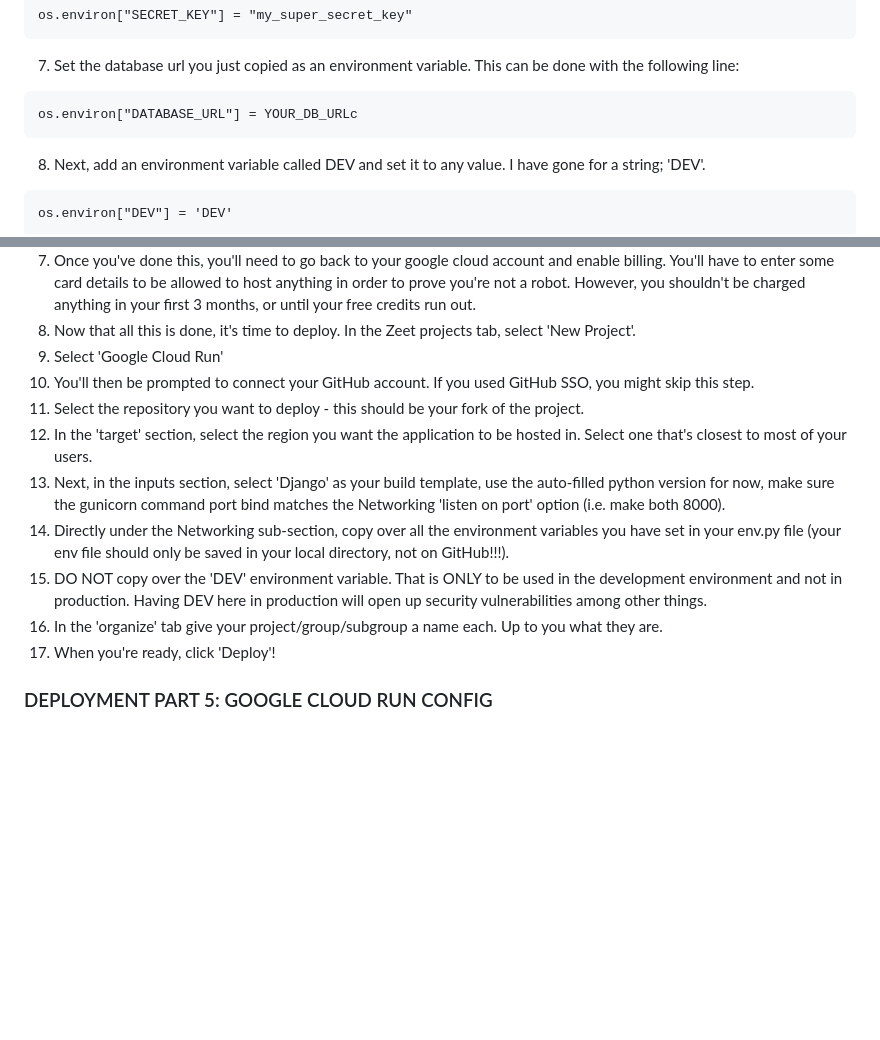
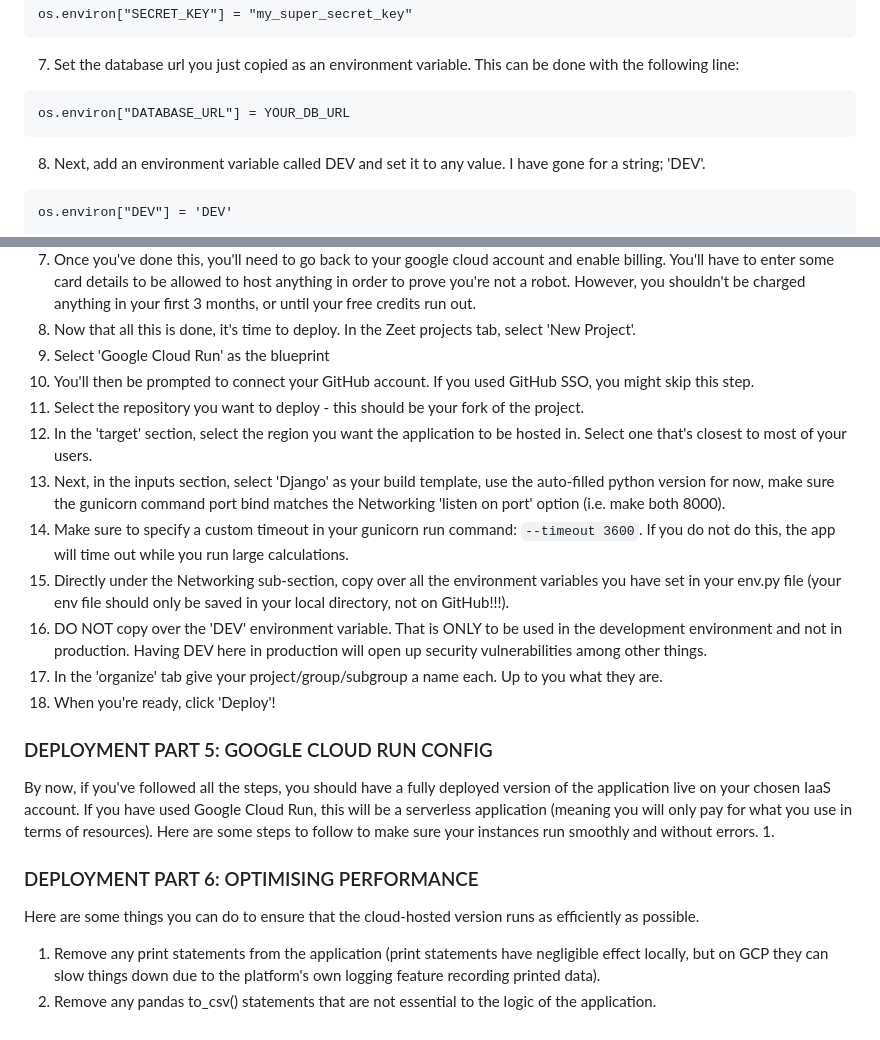
Before and after one commit to pf-data-projects/pf_polling_analyser, a Markdown page: README.md, 2 parts joined by grey strips. Rendered like a GitHub page; blank space fills up the shorter version.

Commit message:
DOCS: deployment instructions edits

````diff
--- a/README.md
+++ b/README.md
@@ -169,7 +169,7 @@ os.environ["SECRET_KEY"] = "my_super_secret_key"
 ```
 7. Set the database url you just copied as an environment variable. This can be done with the following line:
 ```
-os.environ["DATABASE_URL"] = YOUR_DB_URLc
+os.environ["DATABASE_URL"] = YOUR_DB_URL
 ```
 8. Next, add an environment variable called DEV and set it to any value. I have gone for a string; 'DEV'.
 ```
@@ -265,14 +265,24 @@ Here's how to get started with Zeet.
 6. If you have chosen google cloud as I suggested, you'll first need to set up a service account in your cloud to give Zeet permission to perform actions in your cloud space. It's a security measure to ensure unauthorised apps don't do stuff that could get you billed a lot of money. Zeet has some helpful documentation to do this. Just follow their steps and provide them with the details of the service account.
 7. Once you've done this, you'll need to go back to your google cloud account and enable billing. You'll have to enter some card details to be allowed to host anything in order to prove you're not a robot. However, you shouldn't be charged anything in your first 3 months, or until your free credits run out.
 8. Now that all this is done, it's time to deploy. In the Zeet projects tab, select 'New Project'.
-9. Select 'Google Cloud Run'
+9. Select 'Google Cloud Run' as the blueprint
 10. You'll then be prompted to connect your GitHub account. If you used GitHub SSO, you might skip this step.
 11. Select the repository you want to deploy - this should be your fork of the project.
 12. In the 'target' section, select the region you want the application to be hosted in. Select one that's closest to most of your users.
 13. Next, in the inputs section, select 'Django' as your build template, use the auto-filled python version for now, make sure the gunicorn command port bind matches the Networking 'listen on port' option (i.e. make both 8000).
-14. Directly under the Networking sub-section, copy over all the environment variables you have set in your env.py file (your env file should only be saved in your local directory, not on GitHub!!!).
-15. DO NOT copy over the 'DEV' environment variable. That is ONLY to be used in the development environment and not in production. Having DEV here in production will open up security vulnerabilities among other things.
-16. In the 'organize' tab give your project/group/subgroup a name each. Up to you what they are.
-17. When you're ready, click 'Deploy'!
+14. Make sure to specify a custom timeout in your gunicorn run command: `--timeout 3600`. If you do not do this, the app will time out while you run large calculations.
+15. Directly under the Networking sub-section, copy over all the environment variables you have set in your env.py file (your env file should only be saved in your local directory, not on GitHub!!!).
+16. DO NOT copy over the 'DEV' environment variable. That is ONLY to be used in the development environment and not in production. Having DEV here in production will open up security vulnerabilities among other things.
+17. In the 'organize' tab give your project/group/subgroup a name each. Up to you what they are.
+18. When you're ready, click 'Deploy'!
 
 ### DEPLOYMENT PART 5: GOOGLE CLOUD RUN CONFIG
+
+By now, if you've followed all the steps, you should have a fully deployed version of the application live on your chosen IaaS account. If you have used Google Cloud Run, this will be a serverless application (meaning you will only pay for what you use in terms of resources). Here are some steps to follow to make sure your instances run smoothly and without errors.
+1.
+
+### DEPLOYMENT PART 6: OPTIMISING PERFORMANCE
+
+Here are some things you can do to ensure that the cloud-hosted version runs as efficiently as possible.
+1. Remove any print statements from the application (print statements have negligible effect locally, but on GCP they can slow things down due to the platform's own logging feature recording printed data).
+2. Remove any pandas to_csv() statements that are not essential to the logic of the application.
````
